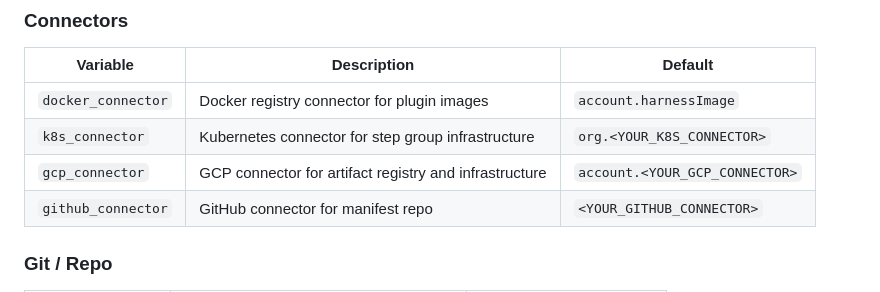
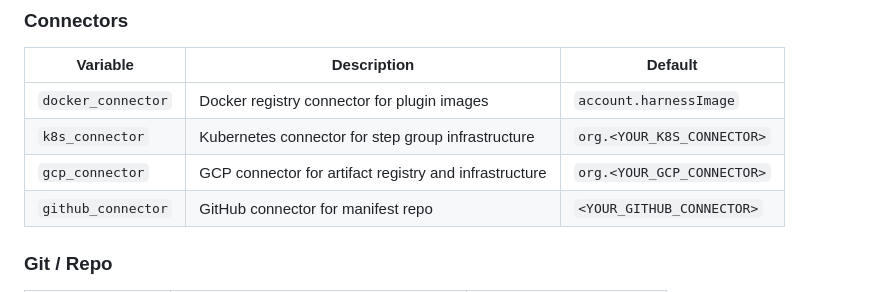
Before and after one commit to alexsoto-harness/Cloud_Run_Sample, a Markdown page: README.md, the part around the change. GitHub-like rendering.

Commit message:
Update gcp_connector default value to use org prefix

```diff
--- a/README.md
+++ b/README.md
@@ -90,7 +90,7 @@ All configuration is driven by stage variables with sensible defaults. Override
 |----------|-------------|---------|
 | `docker_connector` | Docker registry connector for plugin images | `account.harnessImage` |
 | `k8s_connector` | Kubernetes connector for step group infrastructure | `org.<YOUR_K8S_CONNECTOR>` |
-| `gcp_connector` | GCP connector for artifact registry and infrastructure | `account.<YOUR_GCP_CONNECTOR>` |
+| `gcp_connector` | GCP connector for artifact registry and infrastructure | `org.<YOUR_GCP_CONNECTOR>` |
 | `github_connector` | GitHub connector for manifest repo | `<YOUR_GITHUB_CONNECTOR>` |
 
 ### Git / Repo
```
